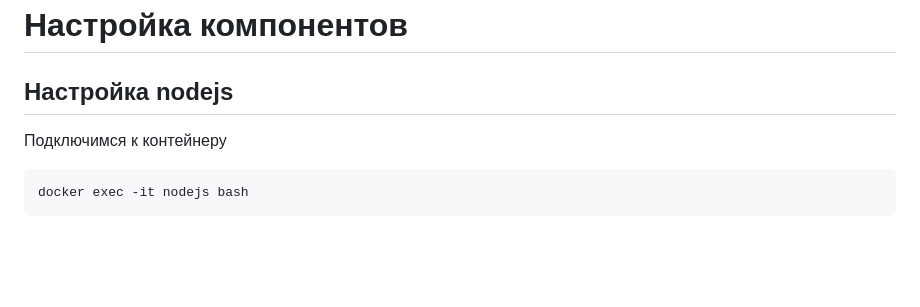
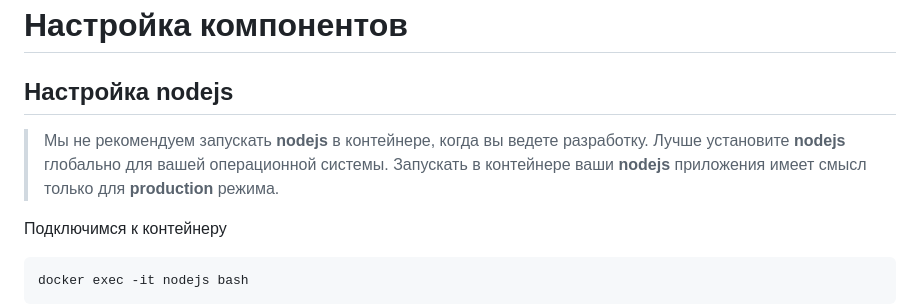
Before and after one commit to isengine/server, a Markdown page: README.md, the part around the change. Drawn GitHub-style; blank space fills up the shorter version.

````diff
--- a/README.md
+++ b/README.md
@@ -844,6 +844,8 @@ docker-compose down
 
 ## Настройка nodejs
 
+> Мы не рекомендуем запускать **nodejs** в контейнере, когда вы ведете разработку. Лучше установите **nodejs** глобально для вашей операционной системы. Запускать в контейнере ваши **nodejs** приложения имеет смысл только для **production** режима.
+
 Подключимся к контейнеру
 
 ```shell script
````
